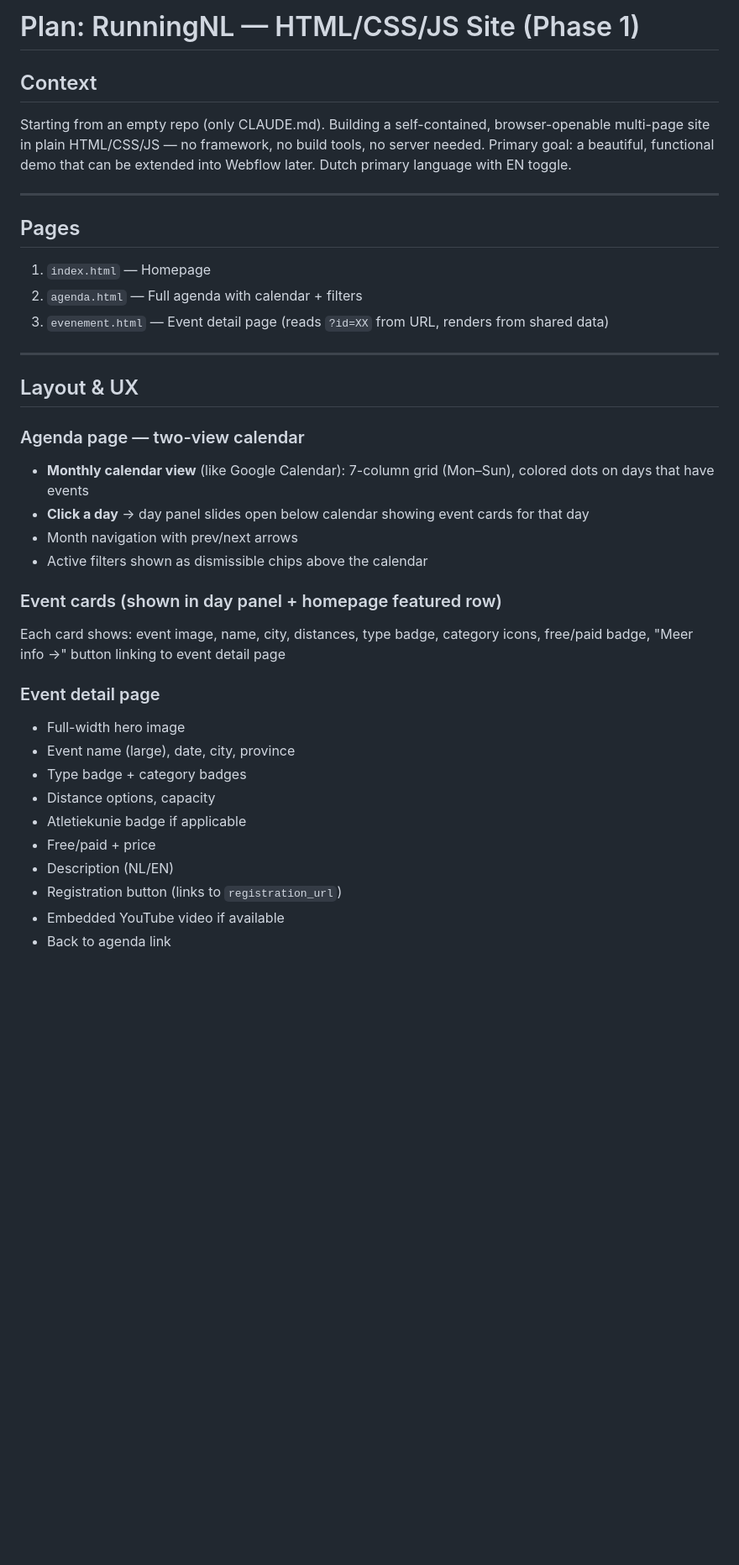
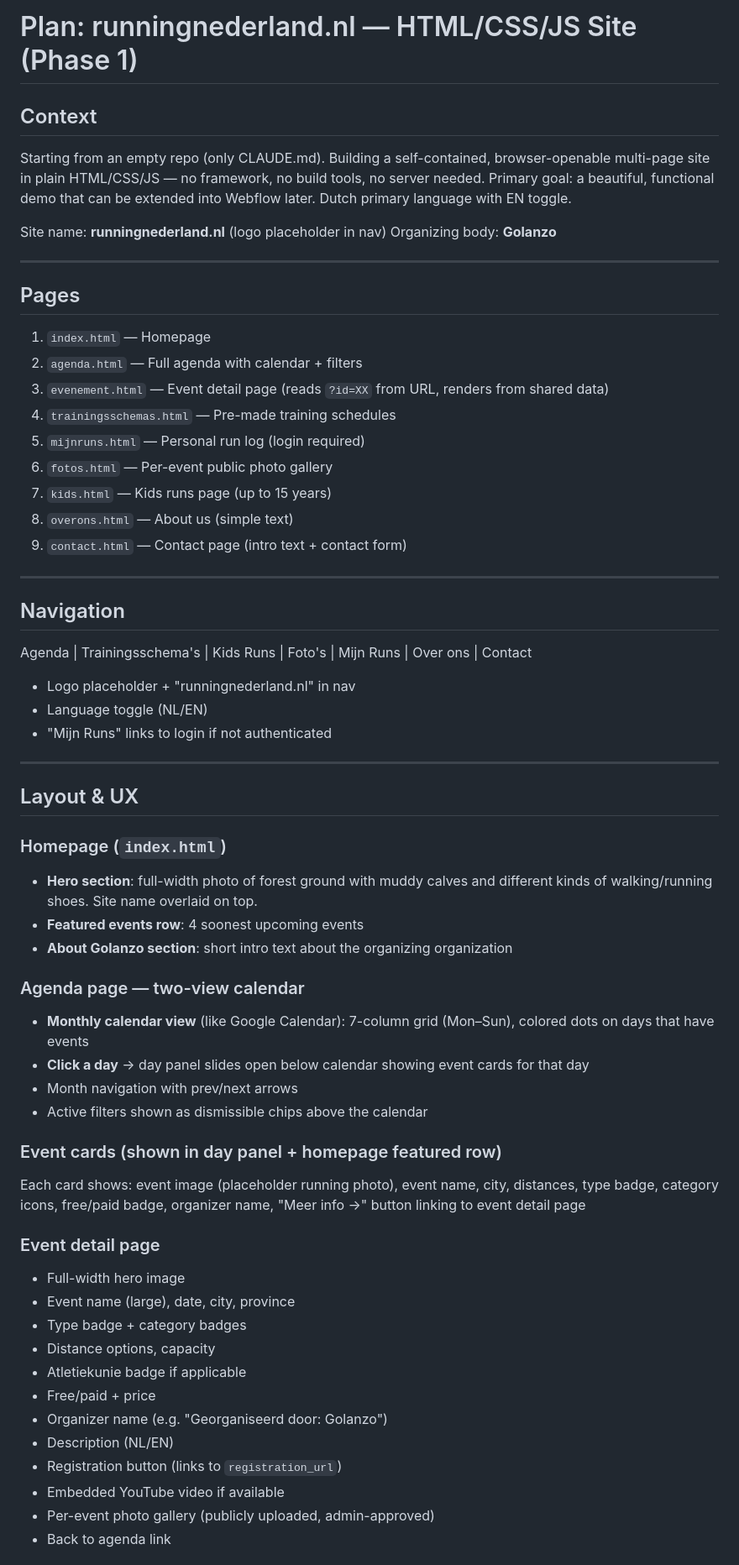
Before and after one commit to ECEster/runnerapp, a Markdown page: PLAN.md, the part around one of its changes. Shown at 84% size. GitHub-like rendering; blank space fills up the shorter version.

```diff
--- a/PLAN.md
+++ b/PLAN.md
@@ -1,18 +1,43 @@
-# Plan: RunningNL — HTML/CSS/JS Site (Phase 1)
+# Plan: runningnederland.nl — HTML/CSS/JS Site (Phase 1)
 
 ## Context
 Starting from an empty repo (only CLAUDE.md). Building a self-contained, browser-openable multi-page site in plain HTML/CSS/JS — no framework, no build tools, no server needed. Primary goal: a beautiful, functional demo that can be extended into Webflow later. Dutch primary language with EN toggle.
 
+Site name: **runningnederland.nl** (logo placeholder in nav)
+Organizing body: **Golanzo**
+
 ---
 
 ## Pages
+
 1. `index.html` — Homepage
 2. `agenda.html` — Full agenda with calendar + filters
 3. `evenement.html` — Event detail page (reads `?id=XX` from URL, renders from shared data)
+4. `trainingsschemas.html` — Pre-made training schedules
+5. `mijnruns.html` — Personal run log (login required)
+6. `fotos.html` — Per-event public photo gallery
+7. `kids.html` — Kids runs page (up to 15 years)
+8. `overons.html` — About us (simple text)
+9. `contact.html` — Contact page (intro text + contact form)
+
+---
+
+## Navigation
+
+Agenda | Trainingsschema's | Kids Runs | Foto's | Mijn Runs | Over ons | Contact
+
+- Logo placeholder + "runningnederland.nl" in nav
+- Language toggle (NL/EN)
+- "Mijn Runs" links to login if not authenticated
 
 ---
 
 ## Layout & UX
+
+### Homepage (`index.html`)
+- **Hero section**: full-width photo of forest ground with muddy calves and different kinds of walking/running shoes. Site name overlaid on top.
+- **Featured events row**: 4 soonest upcoming events
+- **About Golanzo section**: short intro text about the organizing organization
 
 ### Agenda page — two-view calendar
 - **Monthly calendar view** (like Google Calendar): 7-column grid (Mon–Sun), colored dots on days that have events
@@ -21,7 +46,7 @@ Starting from an empty repo (only CLAUDE.md). Building a self-contained, browser
 - Active filters shown as dismissible chips above the calendar
 
 ### Event cards (shown in day panel + homepage featured row)
-Each card shows: event image, name, city, distances, type badge, category icons, free/paid badge, "Meer info →" button linking to event detail page
+Each card shows: event image (placeholder running photo), event name, city, distances, type badge, category icons, free/paid badge, organizer name, "Meer info →" button linking to event detail page
 
 ### Event detail page
 - Full-width hero image
@@ -30,7 +55,9 @@ Each card shows: event image, name, city, distances, type badge, category icons,
 - Distance options, capacity
 - Atletiekunie badge if applicable
 - Free/paid + price
+- Organizer name (e.g. "Georganiseerd door: Golanzo")
 - Description (NL/EN)
 - Registration button (links to `registration_url`)
 - Embedded YouTube video if available
+- Per-event photo gallery (publicly uploaded, admin-approved)
 - Back to agenda link
```
Also changed, not shown: other parts of PLAN.md (+74 -11 lines).
